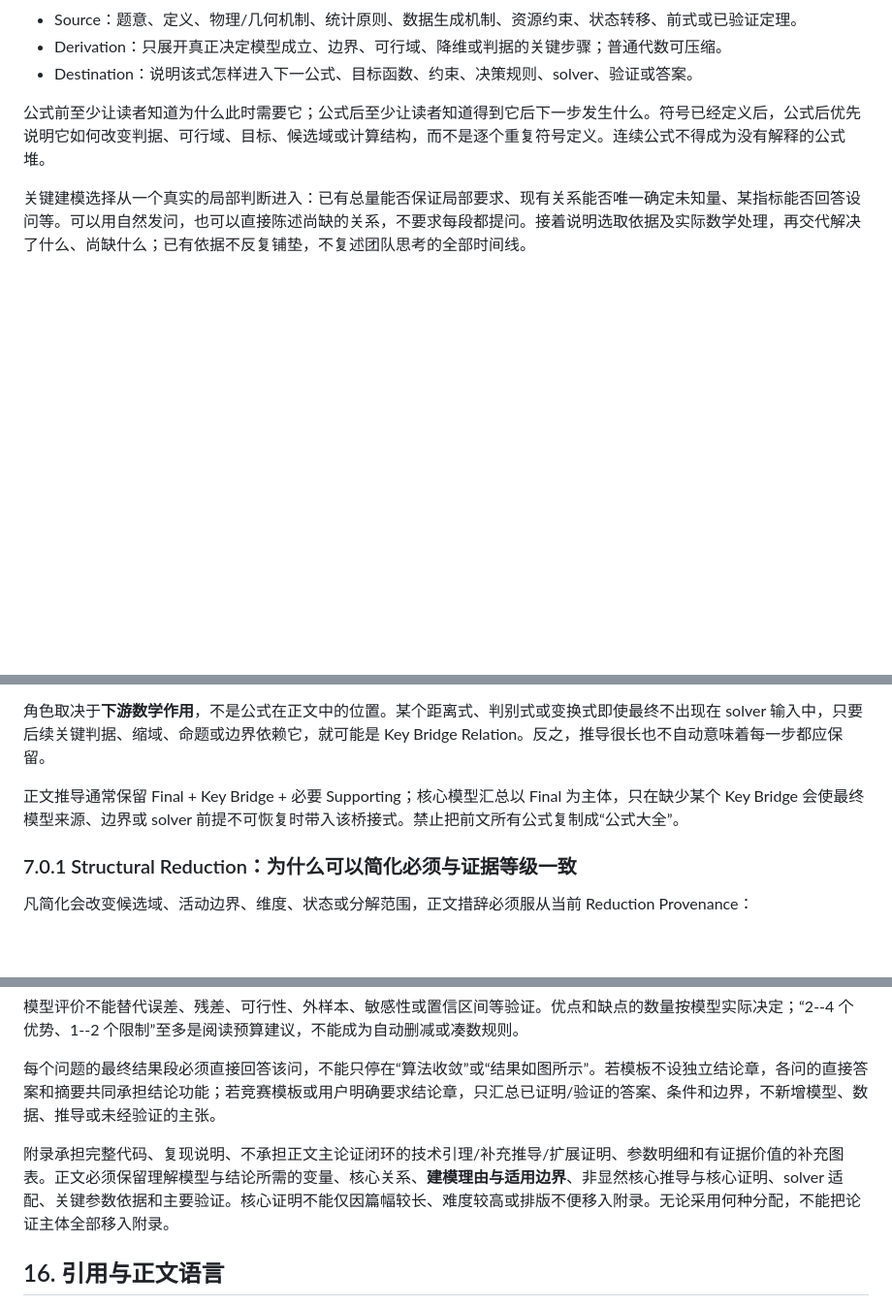
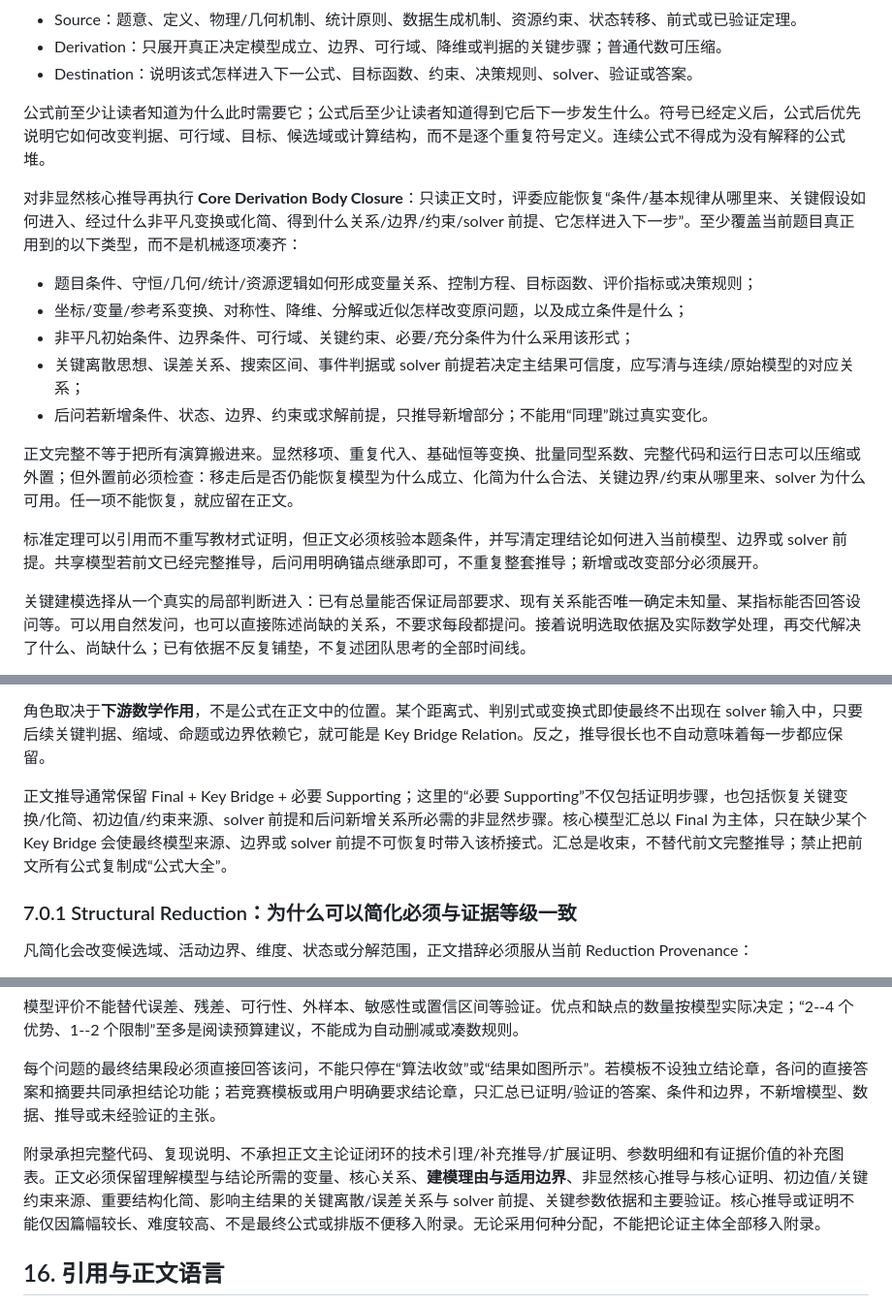
Before and after one commit to Vexushi1/mathmodel-skill, a Markdown page: modules/05_writing/paper_writing_protocol.md, 3 parts joined by grey strips. Shown at 97% size. Rendered like a GitHub page; blank space fills up the shorter version.

Commit message:
docs: require complete nontrivial derivation chains in body

```diff
--- a/modules/05_writing/paper_writing_protocol.md
+++ b/modules/05_writing/paper_writing_protocol.md
@@ -277,6 +277,18 @@ Source → Derivation → Destination
 
 公式前至少让读者知道为什么此时需要它；公式后至少让读者知道得到它后下一步发生什么。符号已经定义后，公式后优先说明它如何改变判据、可行域、目标、候选域或计算结构，而不是逐个重复符号定义。连续公式不得成为没有解释的公式堆。
 
+对非显然核心推导再执行 **Core Derivation Body Closure**：只读正文时，评委应能恢复“条件/基本规律从哪里来、关键假设如何进入、经过什么非平凡变换或化简、得到什么关系/边界/约束/solver 前提、它怎样进入下一步”。至少覆盖当前题目真正用到的以下类型，而不是机械逐项凑齐：
+
+- 题目条件、守恒/几何/统计/资源逻辑如何形成变量关系、控制方程、目标函数、评价指标或决策规则；
+- 坐标/变量/参考系变换、对称性、降维、分解或近似怎样改变原问题，以及成立条件是什么；
+- 非平凡初始条件、边界条件、可行域、关键约束、必要/充分条件为什么采用该形式；
+- 关键离散思想、误差关系、搜索区间、事件判据或 solver 前提若决定主结果可信度，应写清与连续/原始模型的对应关系；
+- 后问若新增条件、状态、边界、约束或求解前提，只推导新增部分；不能用“同理”跳过真实变化。
+
+正文完整不等于把所有演算搬进来。显然移项、重复代入、基础恒等变换、批量同型系数、完整代码和运行日志可以压缩或外置；但外置前必须检查：移走后是否仍能恢复模型为什么成立、化简为什么合法、关键边界/约束从哪里来、solver 为什么可用。任一项不能恢复，就应留在正文。
+
+标准定理可以引用而不重写教材式证明，但正文必须核验本题条件，并写清定理结论如何进入当前模型、边界或 solver 前提。共享模型若前文已经完整推导，后问用明确锚点继承即可，不重复整套推导；新增或改变部分必须展开。
+
 关键建模选择从一个真实的局部判断进入：已有总量能否保证局部要求、现有关系能否唯一确定未知量、某指标能否回答设问等。可以用自然发问，也可以直接陈述尚缺的关系，不要求每段都提问。接着说明选取依据及实际数学处理，再交代解决了什么、尚缺什么；已有依据不反复铺垫，不复述团队思考的全部时间线。
 
 假设或近似只有在影响当前推导时局部解释：保留什么、忽略什么、简化了什么，以及支持其使用的已知条件和影响边界。不重新列整章假设。只有前提而无误差实验时，如实按前提展开，不虚构对照精度；若解释需要改变当前已确定模型，应先回模型治理，不能借补写理由偷偷改式子。
@@ -292,7 +304,7 @@ Core Formula Trace 不再只用“核心公式/普通代数”二分。正文按
 
 角色取决于**下游数学作用**，不是公式在正文中的位置。某个距离式、判别式或变换式即使最终不出现在 solver 输入中，只要后续关键判据、缩域、命题或边界依赖它，就可能是 Key Bridge Relation。反之，推导很长也不自动意味着每一步都应保留。
 
-正文推导通常保留 Final + Key Bridge + 必要 Supporting；核心模型汇总以 Final 为主体，只在缺少某个 Key Bridge 会使最终模型来源、边界或 solver 前提不可恢复时带入该桥接式。禁止把前文所有公式复制成“公式大全”。
+正文推导通常保留 Final + Key Bridge + 必要 Supporting；这里的“必要 Supporting”不仅包括证明步骤，也包括恢复关键变换/化简、初边值/约束来源、solver 前提和后问新增关系所必需的非显然步骤。核心模型汇总以 Final 为主体，只在缺少某个 Key Bridge 会使最终模型来源、边界或 solver 前提不可恢复时带入该桥接式。汇总是收束，不替代前文完整推导；禁止把前文所有公式复制成“公式大全”。
 
 ### 7.0.1 Structural Reduction：为什么可以简化必须与证据等级一致
 
@@ -673,7 +685,7 @@ solver 的跨问递进也要与结构增量一致：若继续使用前问 solver
 
 每个问题的最终结果段必须直接回答该问，不能只停在“算法收敛”或“结果如图所示”。若模板不设独立结论章，各问的直接答案和摘要共同承担结论功能；若竞赛模板或用户明确要求结论章，只汇总已证明/验证的答案、条件和边界，不新增模型、数据、推导或未经验证的主张。
 
-附录承担完整代码、复现说明、不承担正文主论证闭环的技术引理/补充推导/扩展证明、参数明细和有证据价值的补充图表。正文必须保留理解模型与结论所需的变量、核心关系、**建模理由与适用边界**、非显然核心推导与核心证明、solver 适配、关键参数依据和主要验证。核心证明不能仅因篇幅较长、难度较高或排版不便移入附录。无论采用何种分配，不能把论证主体全部移入附录。
+附录承担完整代码、复现说明、不承担正文主论证闭环的技术引理/补充推导/扩展证明、参数明细和有证据价值的补充图表。正文必须保留理解模型与结论所需的变量、核心关系、**建模理由与适用边界**、非显然核心推导与核心证明、初边值/关键约束来源、重要结构化简、影响主结果的关键离散/误差关系与 solver 前提、关键参数依据和主要验证。核心推导或证明不能仅因篇幅较长、难度较高、不是最终公式或排版不便移入附录。无论采用何种分配，不能把论证主体全部移入附录。
 
 ## 16. 引用与正文语言
 
```
